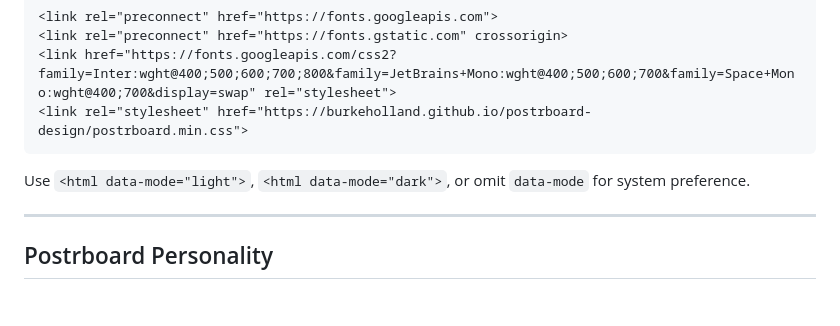
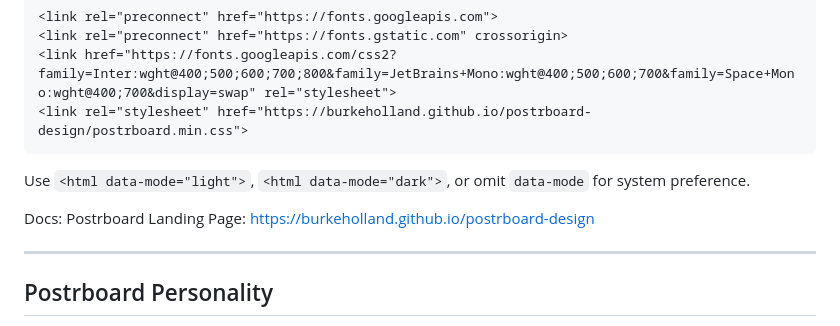
Before and after one commit to burkeholland/postrboard-design, a Markdown page: skill/postrboard/SKILL.md, the part around the change. GitHub-like rendering; blank space fills up the shorter version.

````diff
--- a/skill/postrboard/SKILL.md
+++ b/skill/postrboard/SKILL.md
@@ -57,6 +57,8 @@ Use the framework correctly before designing.
 ```
 
 Use `<html data-mode="light">`, `<html data-mode="dark">`, or omit `data-mode` for system preference.
+
+Docs: Postrboard Landing Page: https://burkeholland.github.io/postrboard-design
 
 ---
 
````
